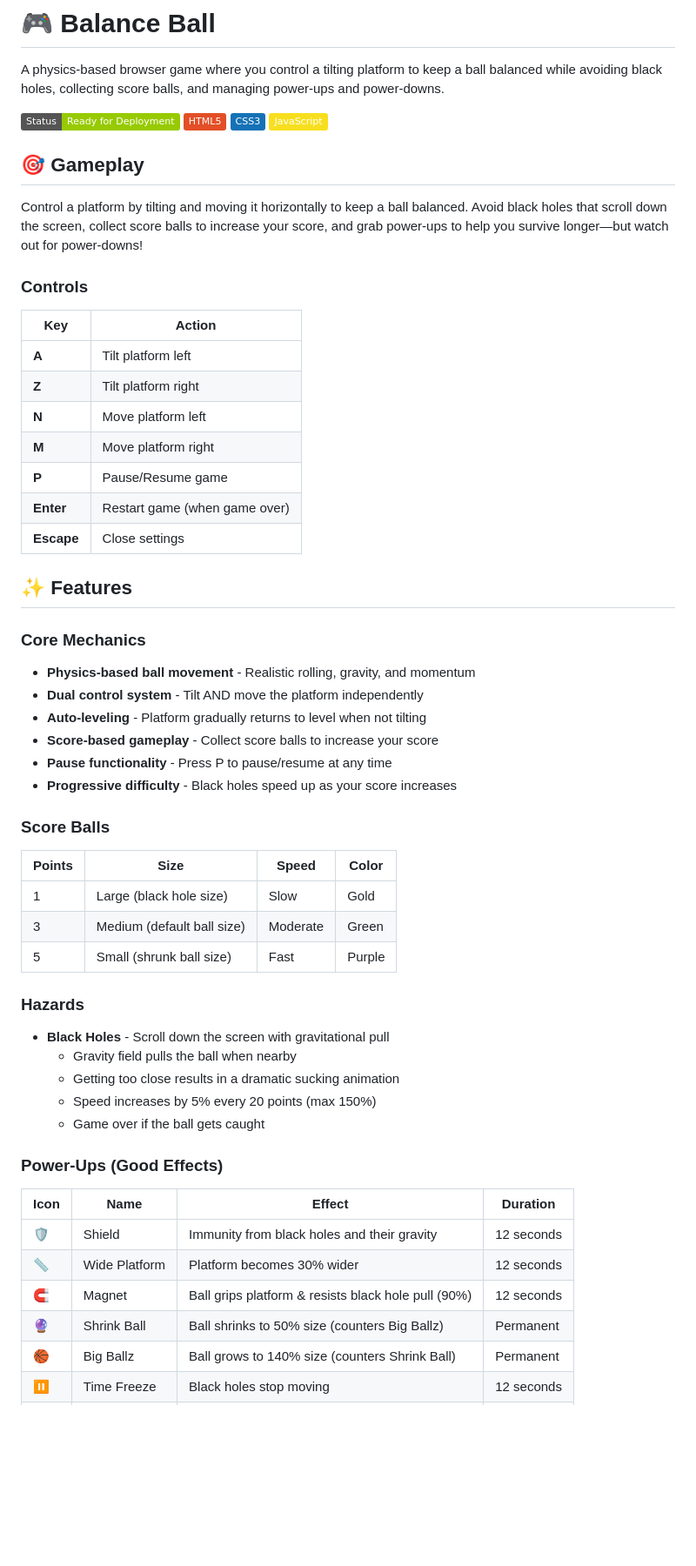
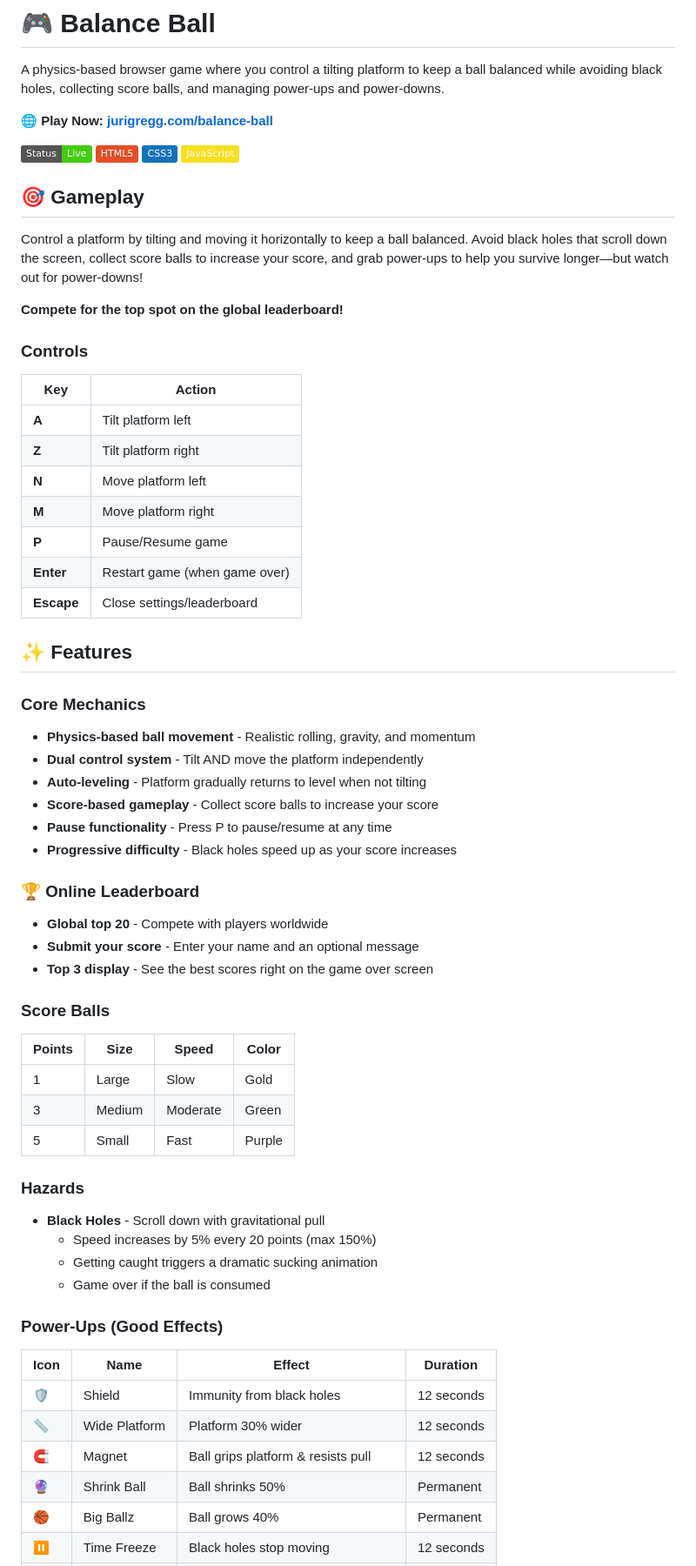
Before and after one commit to greggjuri/balance-ball, a Markdown page: README.md, the part around one of its changes. Shown at 87% size. Rendered like a GitHub page; badges without logos; blank space fills up the shorter version.

```diff
--- a/README.md
+++ b/README.md
@@ -2,7 +2,9 @@
 
 A physics-based browser game where you control a tilting platform to keep a ball balanced while avoiding black holes, collecting score balls, and managing power-ups and power-downs.
 
-![Balance Ball Game](https://img.shields.io/badge/Status-Ready%20for%20Deployment-green)
+**🌐 Play Now: [jurigregg.com/balance-ball](https://jurigregg.com/balance-ball)**
+
+![Balance Ball Game](https://img.shields.io/badge/Status-Live-brightgreen)
 ![HTML5](https://img.shields.io/badge/HTML5-E34F26?logo=html5&logoColor=white)
 ![CSS3](https://img.shields.io/badge/CSS3-1572B6?logo=css3&logoColor=white)
 ![JavaScript](https://img.shields.io/badge/JavaScript-F7DF1E?logo=javascript&logoColor=black)
@@ -10,6 +12,8 @@ A physics-based browser game where you control a tilting platform to keep a ball
 ## 🎯 Gameplay
 
 Control a platform by tilting and moving it horizontally to keep a ball balanced. Avoid black holes that scroll down the screen, collect score balls to increase your score, and grab power-ups to help you survive longer—but watch out for power-downs!
+
+**Compete for the top spot on the global leaderboard!**
 
 ### Controls
 
@@ -21,7 +25,7 @@ Control a platform by tilting and moving it horizontally to keep a ball balanced
 | **M** | Move platform right |
 | **P** | Pause/Resume game |
 | **Enter** | Restart game (when game over) |
-| **Escape** | Close settings |
+| **Escape** | Close settings/leaderboard |
 
 ## ✨ Features
 
@@ -33,26 +37,30 @@ Control a platform by tilting and moving it horizontally to keep a ball balanced
 - **Pause functionality** - Press P to pause/resume at any time
 - **Progressive difficulty** - Black holes speed up as your score increases
 
+### 🏆 Online Leaderboard
+- **Global top 20** - Compete with players worldwide
+- **Submit your score** - Enter your name and an optional message
+- **Top 3 display** - See the best scores right on the game over screen
+
 ### Score Balls
 | Points | Size | Speed | Color |
 |--------|------|-------|-------|
-| 1 | Large (black hole size) | Slow | Gold |
-| 3 | Medium (default ball size) | Moderate | Green |
-| 5 | Small (shrunk ball size) | Fast | Purple |
+| 1 | Large | Slow | Gold |
+| 3 | Medium | Moderate | Green |
+| 5 | Small | Fast | Purple |
 
 ### Hazards
-- **Black Holes** - Scroll down the screen with gravitational pull
-  - Gravity field pulls the ball when nearby
-  - Getting too close results in a dramatic sucking animation
+- **Black Holes** - Scroll down with gravitational pull
   - Speed increases by 5% every 20 points (max 150%)
-  - Game over if the ball gets caught
+  - Getting caught triggers a dramatic sucking animation
+  - Game over if the ball is consumed
 
 ### Power-Ups (Good Effects)
 | Icon | Name | Effect | Duration |
 |------|------|--------|----------|
-| 🛡️ | Shield | Immunity from black holes and their gravity | 12 seconds |
-| 📏 | Wide Platform | Platform becomes 30% wider | 12 seconds |
-| 🧲 | Magnet | Ball grips platform & resists black hole pull (90%) | 12 seconds |
-| 🔮 | Shrink Ball | Ball shrinks to 50% size (counters Big Ballz) | Permanent |
-| 🏀 | Big Ballz | Ball grows to 140% size (counters Shrink Ball) | Permanent |
+| 🛡️ | Shield | Immunity from black holes | 12 seconds |
+| 📏 | Wide Platform | Platform 30% wider | 12 seconds |
+| 🧲 | Magnet | Ball grips platform & resists pull | 12 seconds |
+| 🔮 | Shrink Ball | Ball shrinks 50% | Permanent |
+| 🏀 | Big Ballz | Ball grows 40% | Permanent |
 | ⏸️ | Time Freeze | Black holes stop moving | 12 seconds |
```
Also changed, not shown: other parts of README.md (+56 -107 lines).
